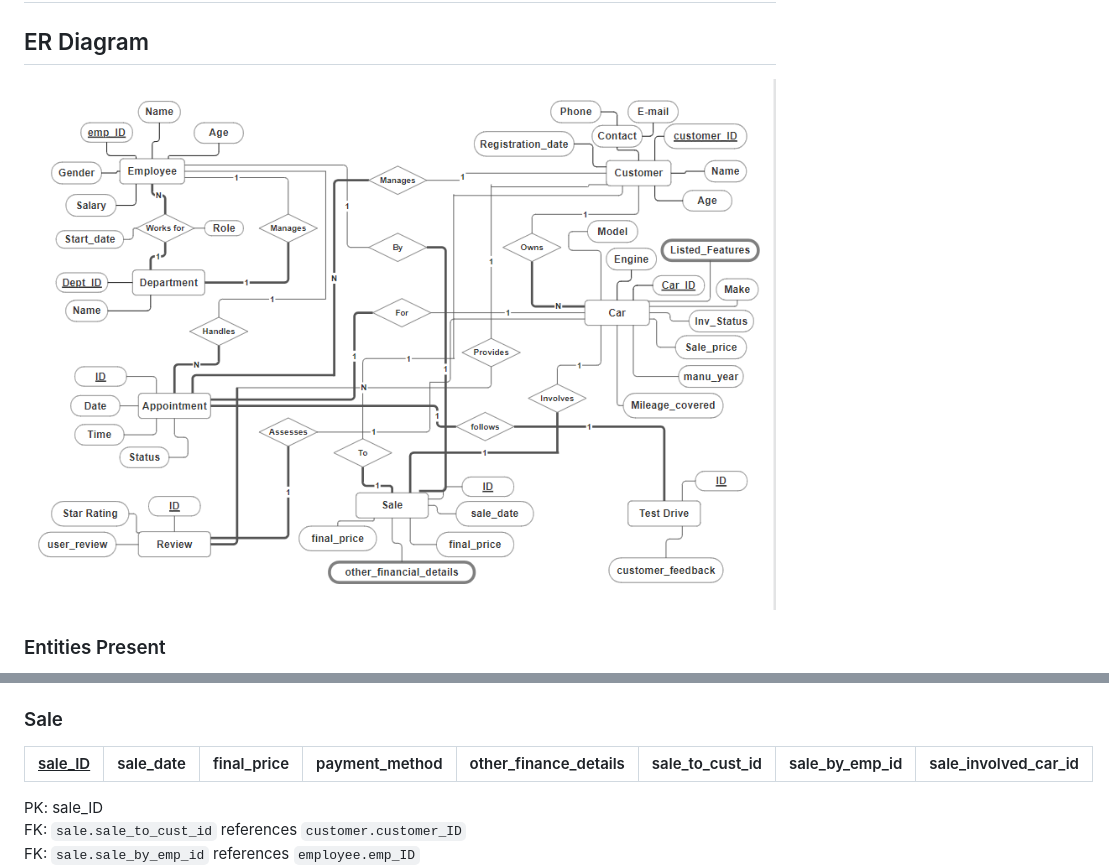
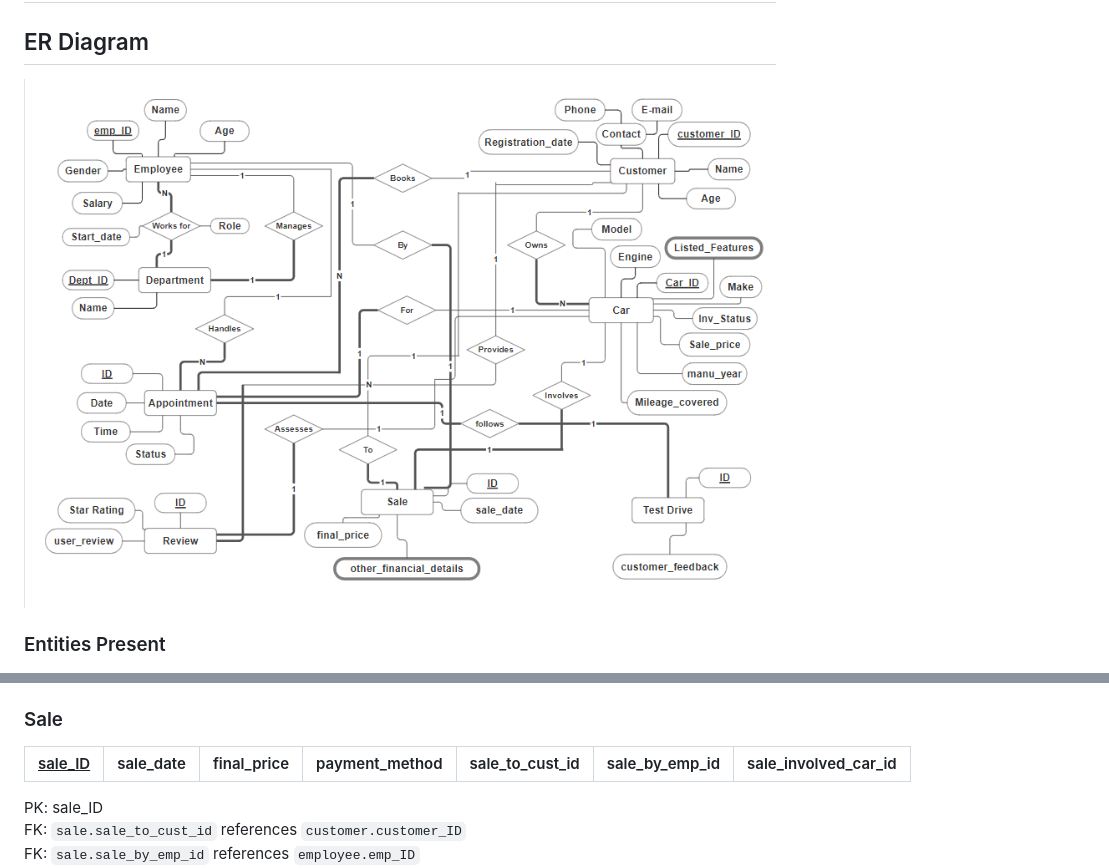
Before and after one commit to Hardvan/Velocity-Vault, a Markdown page: 3_ER_diagram/2_ER_and_relational_mapping.md, 2 parts joined by grey strips. Rendered like a GitHub page.

```diff
--- a/3_ER_diagram/2_ER_and_relational_mapping.md
+++ b/3_ER_diagram/2_ER_and_relational_mapping.md
@@ -2,7 +2,7 @@
 
 ## ER Diagram
 
-![ER Diagram](./er%20snapshot.png)
+![ER Diagram](./er-diagram-modified.png)
 
 ### Entities Present
 
@@ -222,8 +232,8 @@ FK: `review.assessed_car_id` references `car.car_ID`
 
 ### Sale
 
-| <ins>sale_ID</ins> | sale_date | final_price | payment_method | other_finance_details | sale_to_cust_id | sale_by_emp_id | sale_involved_car_id |
-| ------------------ | --------- | ----------- | -------------- | --------------------- | --------------- | -------------- | -------------------- |
+| <ins>sale_ID</ins> | sale_date | final_price | payment_method | sale_to_cust_id | sale_by_emp_id | sale_involved_car_id |
+| ------------------ | --------- | ----------- | -------------- | --------------- | -------------- | -------------------- |
 
 PK: sale_ID
 FK: `sale.sale_to_cust_id` references `customer.customer_ID`
```
Also changed, not shown: other parts of 3_ER_diagram/2_ER_and_relational_mapping.md (+20 -2 lines).
